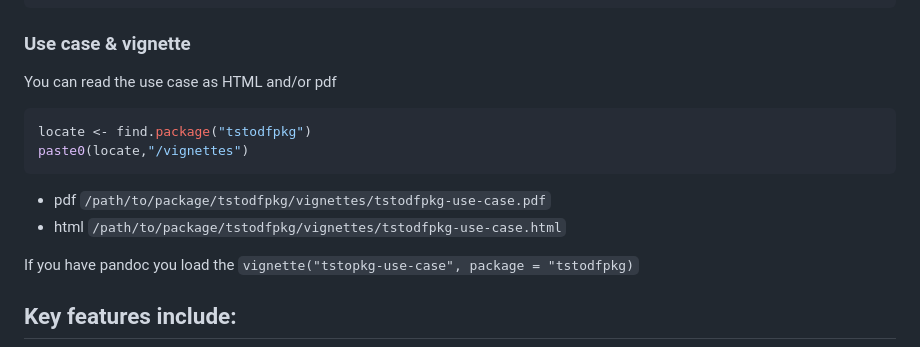
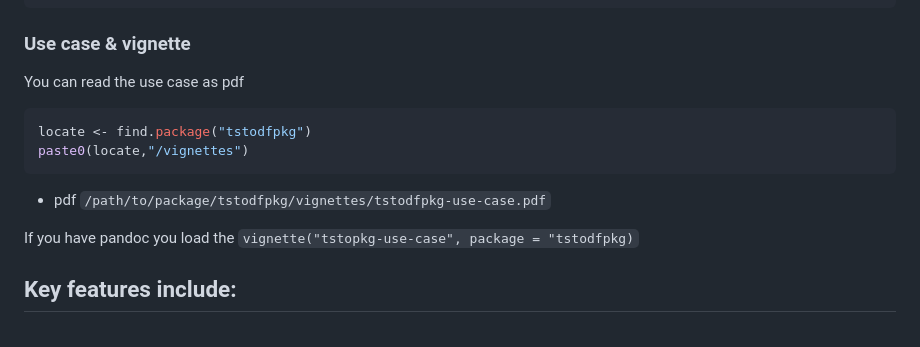
Before and after one commit to abiyug/tstodfpkg, a Markdown page: README.md, the part around the change. Drawn GitHub-style.

Commit message:
remove vignett html

````diff
--- a/README.md
+++ b/README.md
@@ -37,14 +37,13 @@ head(ts_to_df(synth_gap, name = "Sales"))  #Coverts ts synth_gap data to data.fr
 ## 6 2001     Q2 3235.753
 ```
 ### Use case & vignette
-You can read the use case as HTML and/or pdf
+You can read the use case as pdf
 ```r
 locate <- find.package("tstodfpkg")
 paste0(locate,"/vignettes")
 ```
 
 - pdf `/path/to/package/tstodfpkg/vignettes/tstodfpkg-use-case.pdf`
-- html `/path/to/package/tstodfpkg/vignettes/tstodfpkg-use-case.html`
 
 If you have pandoc you load the `vignette("tstopkg-use-case", package = "tstodfpkg)`
 
````
